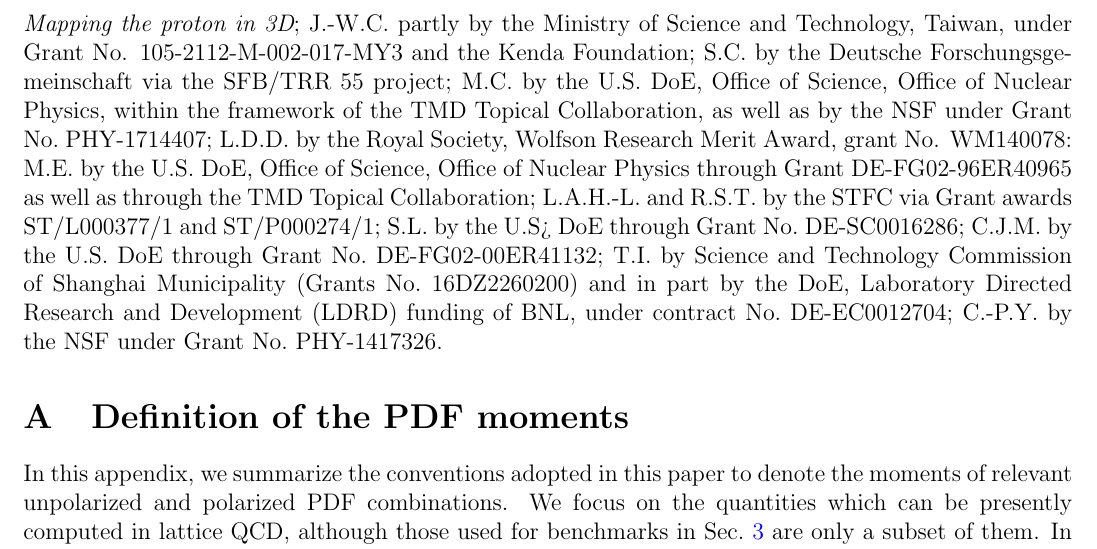
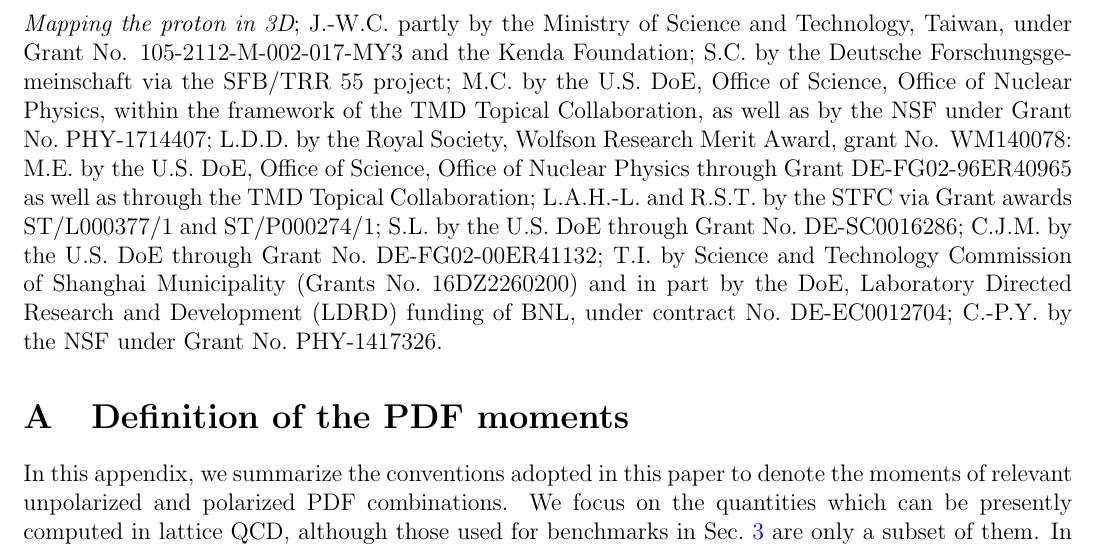
Before and after one commit to juanrojochacon/PDFLattice2017, a LaTeX document (whitepaper/submission/PDFLattice2017.tex, which reads whitepaper/submission/sec-acknowledgements.tex): part of page 58 of 81, cut so that both start at the same text. Compiled offline with pdfLaTeX.

Commit message:
Corected typo

```diff
--- a/whitepaper/submission/sec-acknowledgements.tex
+++ b/whitepaper/submission/sec-acknowledgements.tex
@@ -45,7 +45,7 @@ grant No. WM140078:
 M.E. by the U.S. DoE, Office of Science, Office of Nuclear Physics through
 Grant DE-FG02-96ER40965 as well as through the TMD Topical Collaboration;
 L.A.H.-L. and R.S.T. by the STFC via Grant awards ST/L000377/1 and ST/P000274/1;
-S.L. by the U.S> DoE through Grant No.~DE-SC0016286;
+S.L. by the U.S. DoE through Grant No.~DE-SC0016286;
 C.J.M. by the U.S. DoE through Grant No.~DE-FG02-00ER41132;
 T.I. by Science and Technology Commission of Shanghai Municipality
 (Grants No.~16DZ2260200) and in part by the DoE, Laboratory Directed Research
```
Also changed, not shown: whitepaper/sec-acknowledgements.tex (+1 -1 lines).
